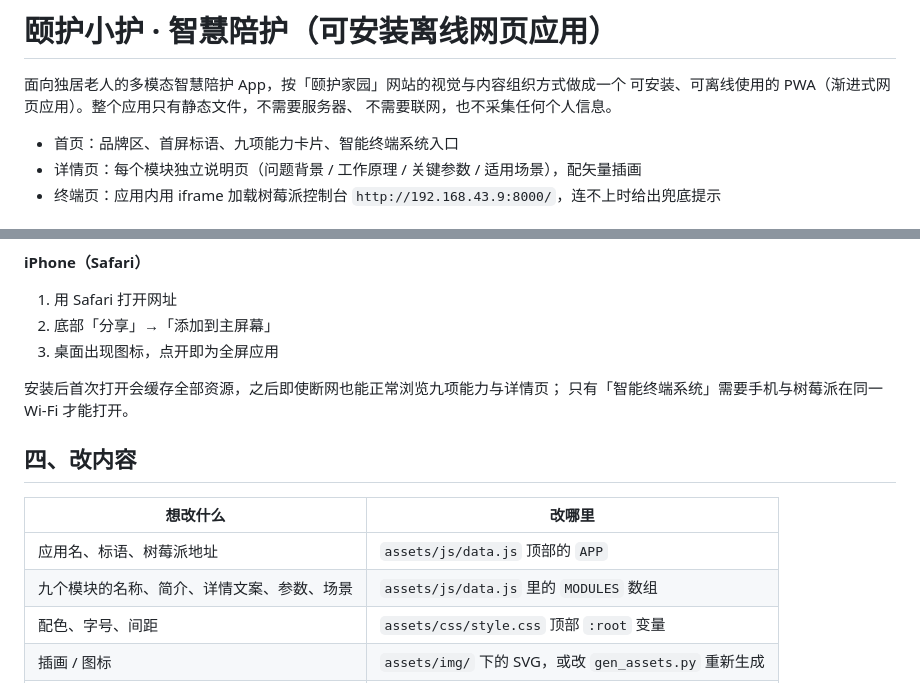
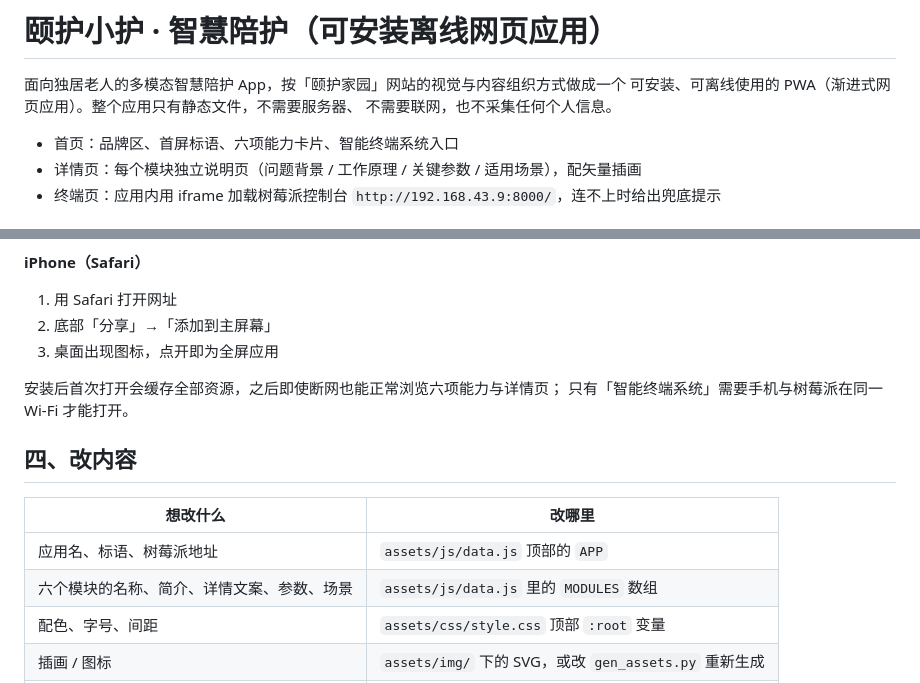
Before and after one commit to rongyanbo80-netizen/yihu-app, a Markdown page: README.md, 2 parts joined by grey strips. Rendered like a GitHub page.

Commit message:
deploy: README.md

```diff
--- a/README.md
+++ b/README.md
@@ -4,7 +4,7 @@
 可安装、可离线使用的 PWA（渐进式网页应用）。整个应用只有静态文件，不需要服务器、
 不需要联网，也不采集任何个人信息。
 
-- 首页：品牌区、首屏标语、九项能力卡片、智能终端系统入口
+- 首页：品牌区、首屏标语、六项能力卡片、智能终端系统入口
 - 详情页：每个模块独立说明页（问题背景 / 工作原理 / 关键参数 / 适用场景），配矢量插画
 - 终端页：应用内用 iframe 加载树莓派控制台 `http://192.168.43.9:8000/`，连不上时给出兜底提示
 
@@ -32,7 +32,7 @@
 2. 底部「分享」→「添加到主屏幕」
 3. 桌面出现图标，点开即为全屏应用
 
-安装后首次打开会缓存全部资源，之后即使断网也能正常浏览九项能力与详情页；
+安装后首次打开会缓存全部资源，之后即使断网也能正常浏览六项能力与详情页；
 只有「智能终端系统」需要手机与树莓派在同一 Wi-Fi 才能打开。
 
 ## 四、改内容
@@ -40,7 +40,7 @@
 | 想改什么 | 改哪里 |
 |---|---|
 | 应用名、标语、树莓派地址 | `assets/js/data.js` 顶部的 `APP` |
-| 九个模块的名称、简介、详情文案、参数、场景 | `assets/js/data.js` 里的 `MODULES` 数组 |
+| 六个模块的名称、简介、详情文案、参数、场景 | `assets/js/data.js` 里的 `MODULES` 数组 |
 | 配色、字号、间距 | `assets/css/style.css` 顶部 `:root` 变量 |
 | 插画 / 图标 | `assets/img/` 下的 SVG，或改 `gen_assets.py` 重新生成 |
 | 应用图标 | `assets/icons/icon-192.png`、`icon-512.png` |
```
